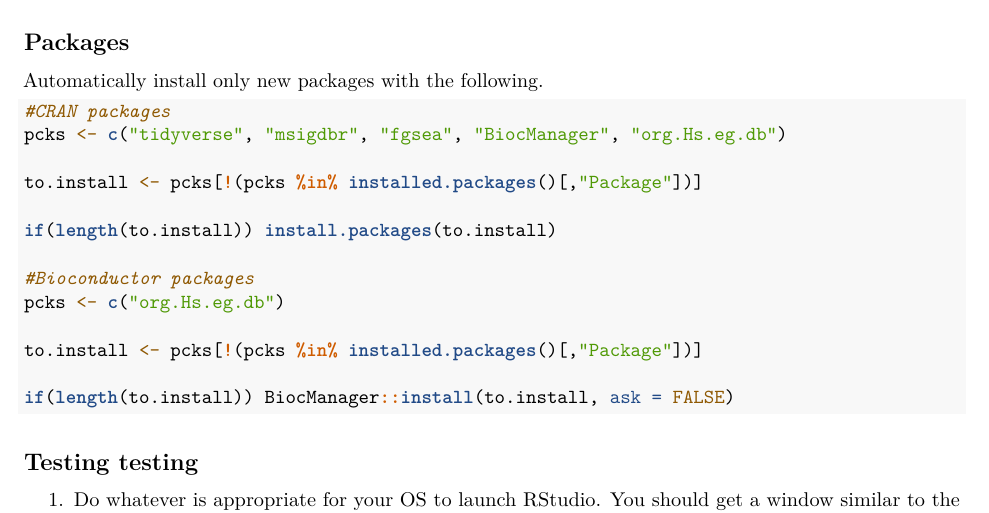
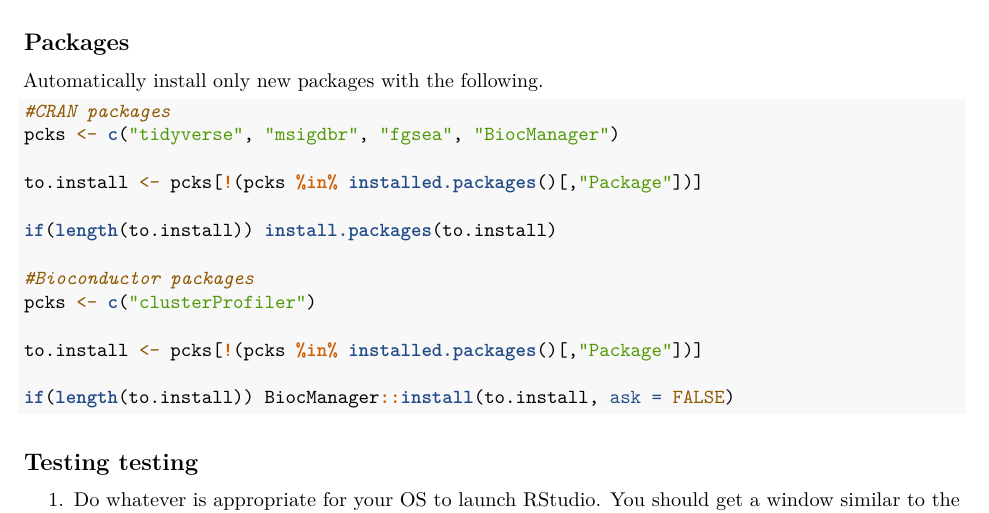
Before and after one commit to hawn-lab/workshops_UW_Seattle, an R Markdown document (2021.07.14_GSEA/GSEA_setup.Rmd): part of page 1 of 3, cut so that both start at the same text. Rendered offline with R 4.5, knitr and Pandoc, then LaTeX, with nearby package versions.

Commit message:
update packages in setup

````diff
--- a/2021.07.14_GSEA/GSEA_setup.Rmd
+++ b/2021.07.14_GSEA/GSEA_setup.Rmd
@@ -23,14 +23,14 @@ Automatically install only new packages with the following.
 
 ```{r eval=FALSE}
 #CRAN packages
-pcks <- c("tidyverse", "msigdbr", "fgsea", "BiocManager", "org.Hs.eg.db")
+pcks <- c("tidyverse", "msigdbr", "fgsea", "BiocManager")
 
 to.install <- pcks[!(pcks %in% installed.packages()[,"Package"])]
 
 if(length(to.install)) install.packages(to.install)
 
 #Bioconductor packages
-pcks <- c("org.Hs.eg.db")
+pcks <- c("clusterProfiler")
 
 to.install <- pcks[!(pcks %in% installed.packages()[,"Package"])]
 
````
Also changed, not shown: 2021.07.14_GSEA/GSEA_setup.html (added), 2021.07.14_GSEA/GSEA_setup.pdf (added).
